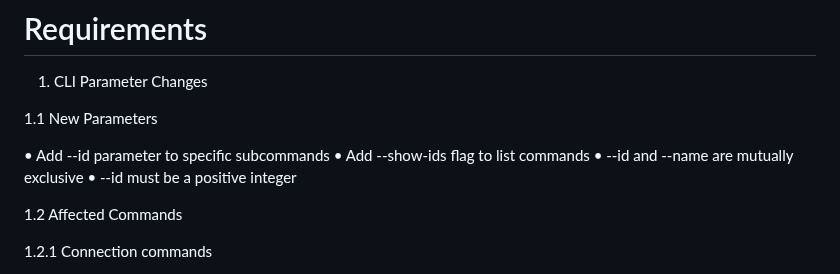
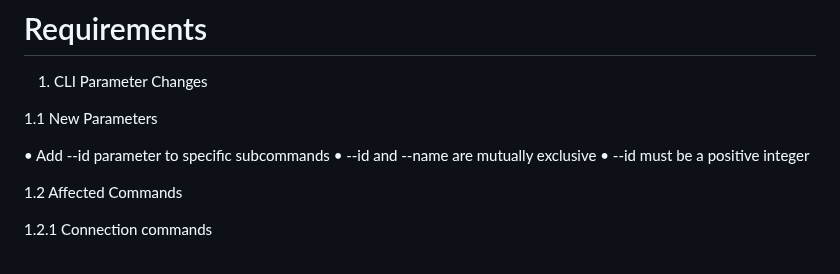
Before and after one commit to burbilog/guacalib, a Markdown page: doc/ids_feature_spec.md, the part around the change. GitHub-like rendering.

Commit message:
removed --show-ids completely

```diff
--- a/doc/ids_feature_spec.md
+++ b/doc/ids_feature_spec.md
@@ -18,7 +18,6 @@ Add --id parameter support to uniquely identify connections and connection group
 1.1 New Parameters
 
  • Add --id parameter to specific subcommands
- • Add --show-ids flag to list commands
  • --id and --name are mutually exclusive
  • --id must be a positive integer
 
```
